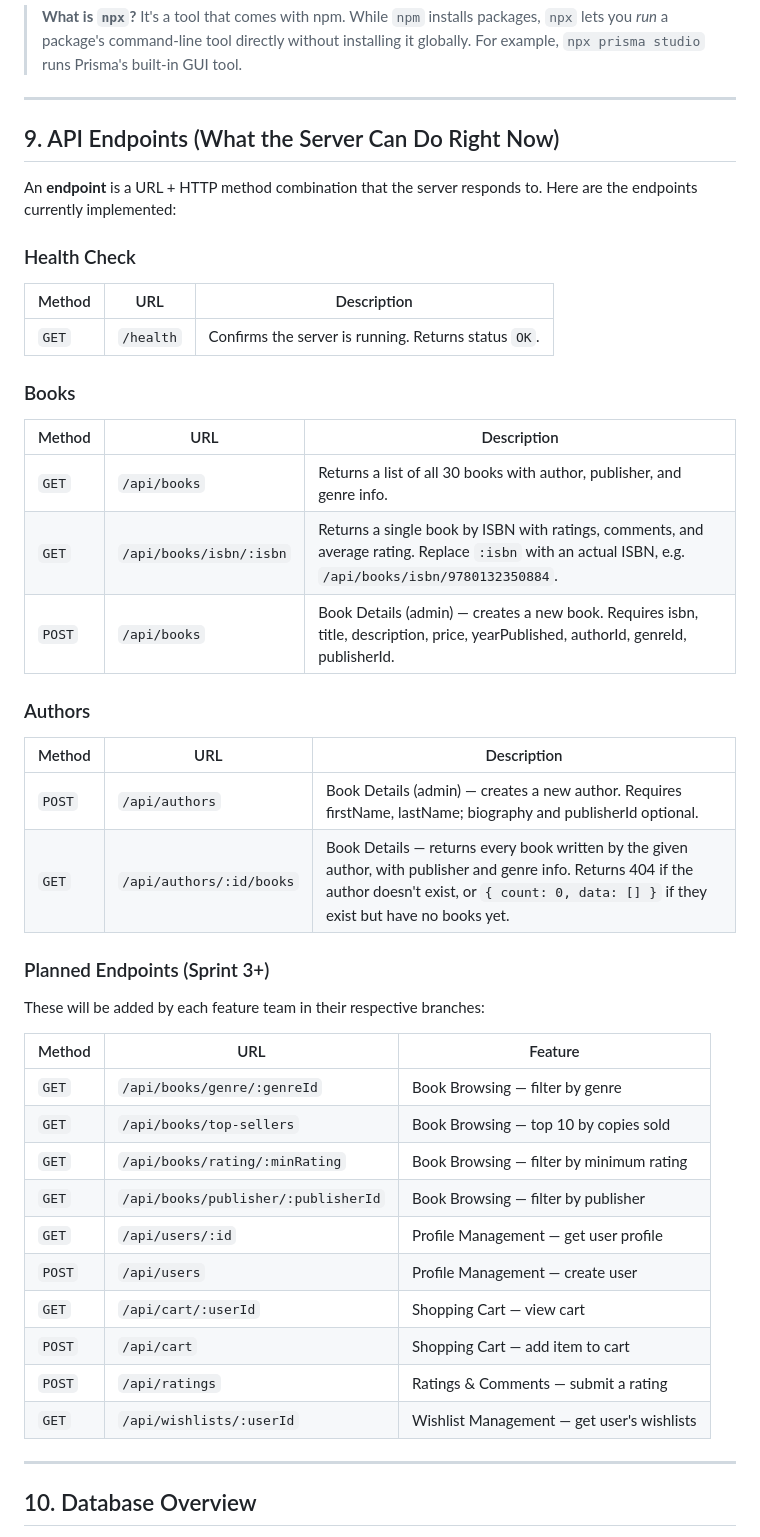
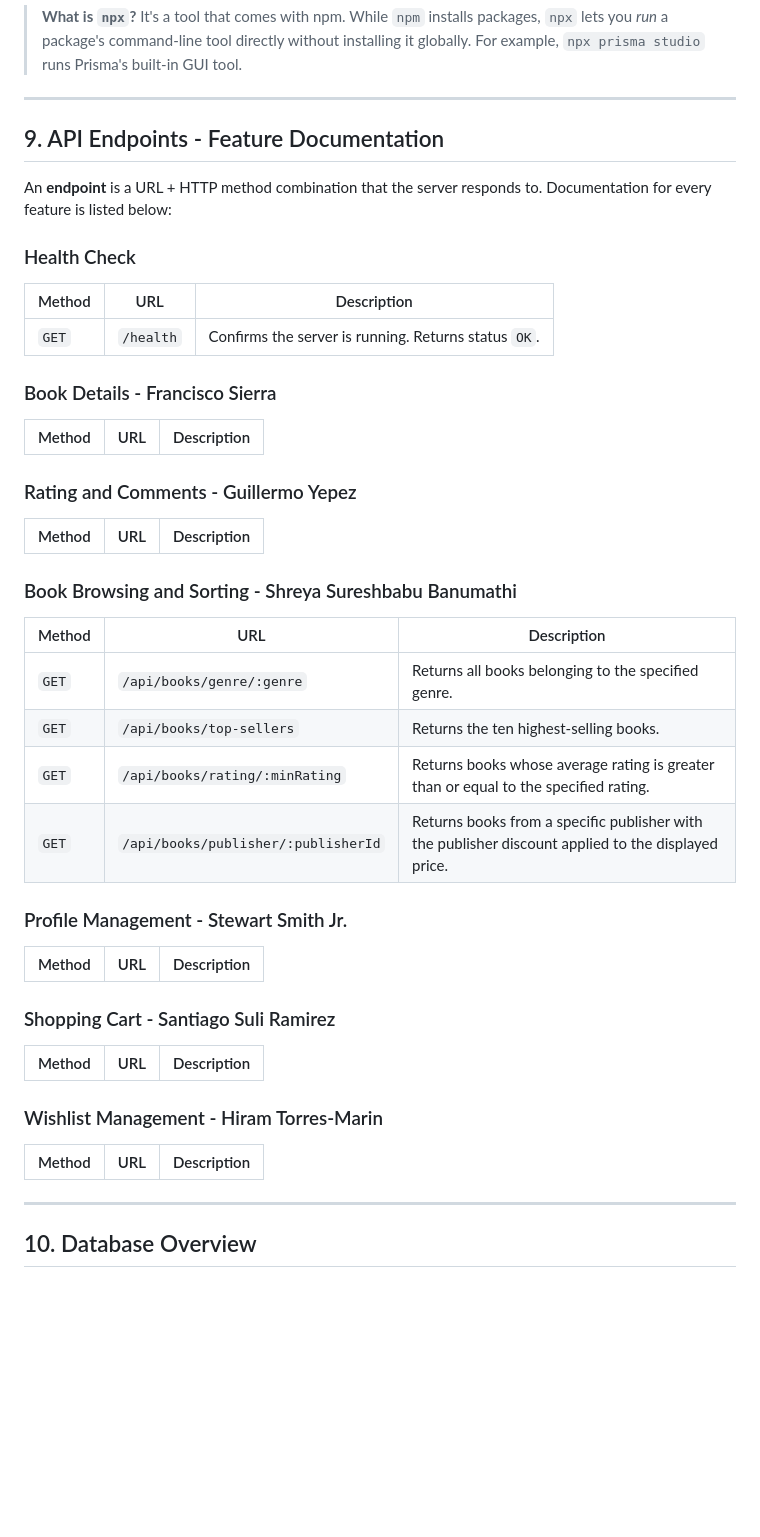
Before and after one commit to franciscosierra1915/CEN4010-geek-text-api, a Markdown page: README.md, the part around the change. Rendered like a GitHub page; blank space fills up the shorter version.

Commit message:
Added feature documentation section

```diff
--- a/README.md
+++ b/README.md
@@ -540,9 +540,9 @@ Run all of these from inside the project folder in your terminal.
 
 ---
 
-## 9. API Endpoints (What the Server Can Do Right Now)
+## 9. API Endpoints - Feature Documentation
 
-An **endpoint** is a URL + HTTP method combination that the server responds to. Here are the endpoints currently implemented:
+An **endpoint** is a URL + HTTP method combination that the server responds to. Documentation for every feature is listed below:
 
 ### Health Check
 
@@ -550,37 +550,39 @@ An **endpoint** is a URL + HTTP method combination that the server responds to.
 |---|---|---|
 | `GET` | `/health` | Confirms the server is running. Returns status `OK`. |
 
-### Books
+### Book Details - Francisco Sierra
 
 | Method | URL | Description |
 |---|---|---|
-| `GET` | `/api/books` | Returns a list of all 30 books with author, publisher, and genre info. |
-| `GET` | `/api/books/isbn/:isbn` | Returns a single book by ISBN with ratings, comments, and average rating. Replace `:isbn` with an actual ISBN, e.g. `/api/books/isbn/9780132350884`. |
-| `POST` | `/api/books` | Book Details (admin) — creates a new book. Requires isbn, title, description, price, yearPublished, authorId, genreId, publisherId. |
 
-### Authors
+### Rating and Comments - Guillermo Yepez
 
 | Method | URL | Description |
 |---|---|---|
-| `POST` | `/api/authors` | Book Details (admin) — creates a new author. Requires firstName, lastName; biography and publisherId optional. |
-| `GET` | `/api/authors/:id/books` | Book Details — returns every book written by the given author, with publisher and genre info. Returns 404 if the author doesn't exist, or `{ count: 0, data: [] }` if they exist but have no books yet. |
 
-### Planned Endpoints (Sprint 3+)
+### Book Browsing and Sorting - Shreya Sureshbabu Banumathi
 
-These will be added by each feature team in their respective branches:
+| Method | URL | Description |
+|---|---|---|
+| `GET` | `/api/books/genre/:genre` | Returns all books belonging to the specified genre. |
+| `GET` | `/api/books/top-sellers` | Returns the ten highest-selling books. |
+| `GET` | `/api/books/rating/:minRating` | Returns books whose average rating is greater than or equal to the specified rating. |
+| `GET` | `/api/books/publisher/:publisherId` | Returns books from a specific publisher with the publisher discount applied to the displayed price. |
 
-| Method | URL | Feature |
+### Profile Management - Stewart Smith Jr.
+
+| Method | URL | Description |
 |---|---|---|
-| `GET` | `/api/books/genre/:genreId` | Book Browsing — filter by genre |
-| `GET` | `/api/books/top-sellers` | Book Browsing — top 10 by copies sold |
-| `GET` | `/api/books/rating/:minRating` | Book Browsing — filter by minimum rating |
-| `GET` | `/api/books/publisher/:publisherId` | Book Browsing — filter by publisher |
-| `GET` | `/api/users/:id` | Profile Management — get user profile |
-| `POST` | `/api/users` | Profile Management — create user |
-| `GET` | `/api/cart/:userId` | Shopping Cart — view cart |
-| `POST` | `/api/cart` | Shopping Cart — add item to cart |
-| `POST` | `/api/ratings` | Ratings & Comments — submit a rating |
-| `GET` | `/api/wishlists/:userId` | Wishlist Management — get user's wishlists |
+
+### Shopping Cart - Santiago Suli Ramirez
+
+| Method | URL | Description |
+|---|---|---|
+
+### Wishlist Management - Hiram Torres-Marin
+
+| Method | URL | Description |
+|---|---|---|
 
 ---
 
```
